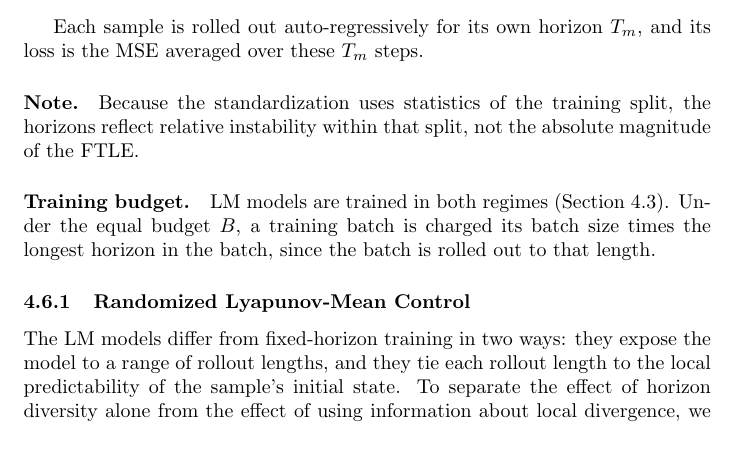
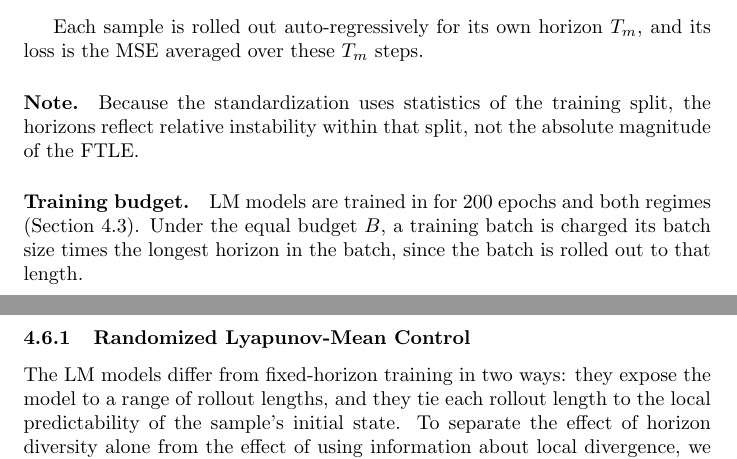
Before and after one commit to lenafiedor/master-thesis, a LaTeX document (main.tex): part of page 20 of 47 before the commit and two parts of pages 20 and 21 of 47 after it, the two joined at a grey line, cut so that both start at the same text. Compiled offline with pdfLaTeX.

Commit message:
Updates from Overleaf

```diff
--- a/main.tex
+++ b/main.tex
@@ -372,7 +372,7 @@ Each sample is rolled out auto-regressively for its own horizon $T_m$, and its l
 Because the standardization uses statistics of the training split, the horizons reflect relative instability within that split, not the absolute magnitude of the FTLE.
 
 \paragraph{Training budget.}
-LM models are trained in both regimes (Section~\ref{sec:regimes}). Under the equal budget $B$, a training batch is charged its batch size times the longest horizon in the batch, since the batch is rolled out to that length.
+LM models are trained in for 200 epochs and both regimes (Section~\ref{sec:regimes}). Under the equal budget $B$, a training batch is charged its batch size times the longest horizon in the batch, since the batch is rolled out to that length.
 
 \subsubsection{Randomized Lyapunov-Mean Control}
 \label{sec:lmr}
```
